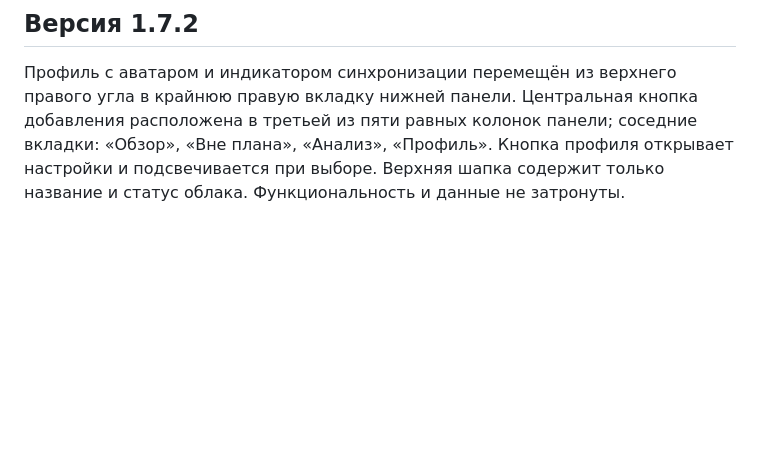
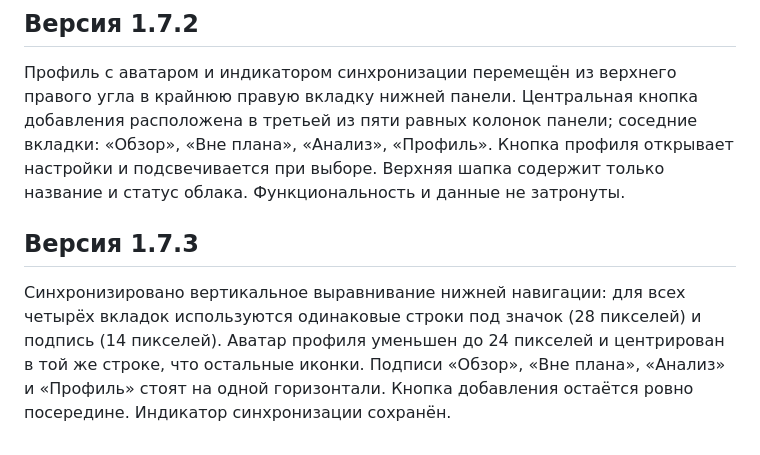
Before and after one commit to szjvhrkhs7-cmyk/Football, a Markdown page: pulse/README.md, the part around the change. Drawn GitHub-style; blank space fills up the shorter version.

Commit message:
Release Pulse 1.7.3 with uniform navigation icon and label baselines

```diff
--- a/pulse/README.md
+++ b/pulse/README.md
@@ -98,3 +98,8 @@ npm start
 ## Версия 1.7.2
 
 Профиль с аватаром и индикатором синхронизации перемещён из верхнего правого угла в крайнюю правую вкладку нижней панели. Центральная кнопка добавления расположена в третьей из пяти равных колонок панели; соседние вкладки: «Обзор», «Вне плана», «Анализ», «Профиль». Кнопка профиля открывает настройки и подсвечивается при выборе. Верхняя шапка содержит только название и статус облака. Функциональность и данные не затронуты.
+
+
+## Версия 1.7.3
+
+Синхронизировано вертикальное выравнивание нижней навигации: для всех четырёх вкладок используются одинаковые строки под значок (28 пикселей) и подпись (14 пикселей). Аватар профиля уменьшен до 24 пикселей и центрирован в той же строке, что остальные иконки. Подписи «Обзор», «Вне плана», «Анализ» и «Профиль» стоят на одной горизонтали. Кнопка добавления остаётся ровно посередине. Индикатор синхронизации сохранён.
```
